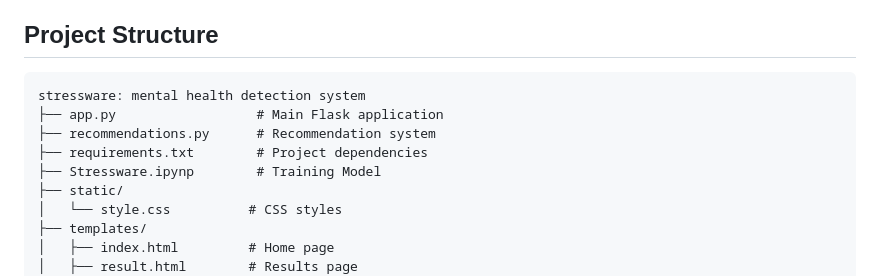
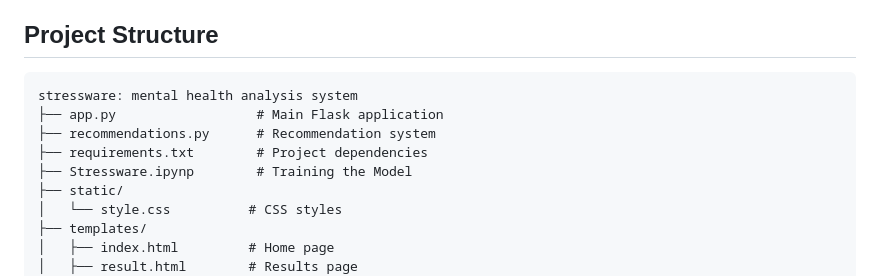
Before and after one commit to riya-py/StressWare, a Markdown page: README.md, the part around the change. Rendered like a GitHub page.

````diff
--- a/README.md
+++ b/README.md
@@ -53,11 +53,11 @@ The application will be available at `http://localhost:5000`
 ## Project Structure
 
 ```
-stressware: mental health detection system
+stressware: mental health analysis system
 ├── app.py                  # Main Flask application
 ├── recommendations.py      # Recommendation system
 ├── requirements.txt        # Project dependencies
-├── Stressware.ipynp        # Training Model
+├── Stressware.ipynp        # Training the Model
 ├── static/
 │   └── style.css          # CSS styles
 ├── templates/
````
